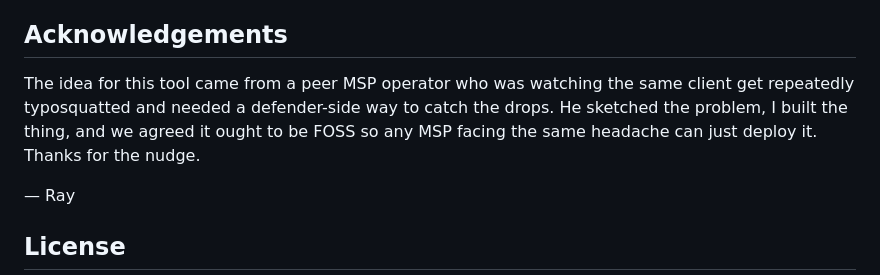
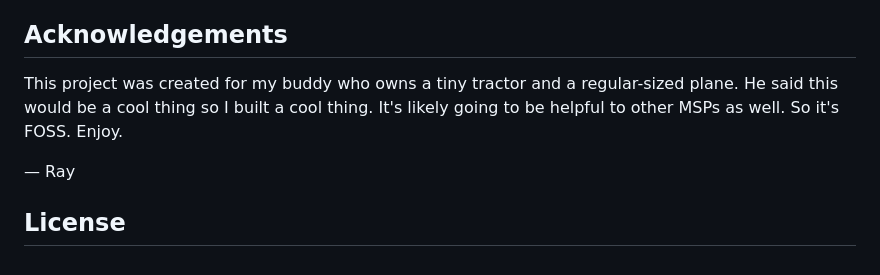
Before and after one commit to oitray/domain-drop-watcher, a Markdown page: README.md, the part around the change. Rendered like a GitHub page.

Commit message:
docs: restore Ray's original acknowledgement verbatim (868jc7eh7)
Co-Authored-By: Claude Opus 4.7 <noreply@anthropic.com>

```diff
--- a/README.md
+++ b/README.md
@@ -314,7 +314,7 @@ PR checklist: typecheck passes, tests pass, no new runtime dependencies.
 
 ## Acknowledgements
 
-The idea for this tool came from a peer MSP operator who was watching the same client get repeatedly typosquatted and needed a defender-side way to catch the drops. He sketched the problem, I built the thing, and we agreed it ought to be FOSS so any MSP facing the same headache can just deploy it. Thanks for the nudge.
+This project was created for my buddy who owns a tiny tractor and a regular-sized plane. He said this would be a cool thing so I built a cool thing. It's likely going to be helpful to other MSPs as well. So it's FOSS. Enjoy.
 
 — Ray
 
```
